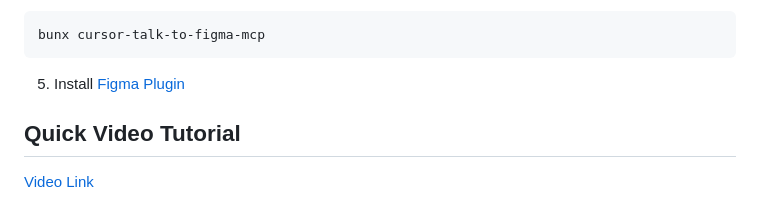
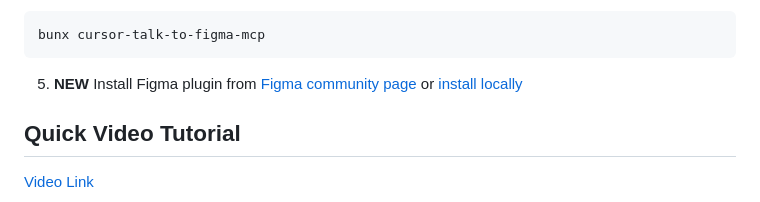
Before and after one commit to yonigottesman/cursor-talk-to-figma-mcp, a Markdown page: readme.md, the part around the change. Drawn GitHub-style.

````diff
--- a/readme.md
+++ b/readme.md
@@ -36,7 +36,7 @@ bun socket
 bunx cursor-talk-to-figma-mcp
 ```
 
-5. Install [Figma Plugin](#figma-plugin)
+5. **NEW** Install Figma plugin from [Figma community page](https://www.figma.com/community/plugin/1485687494525374295/cursor-talk-to-figma-mcp-plugin) or [install locally](#figma-plugin)
 
 ## Quick Video Tutorial
 
````
